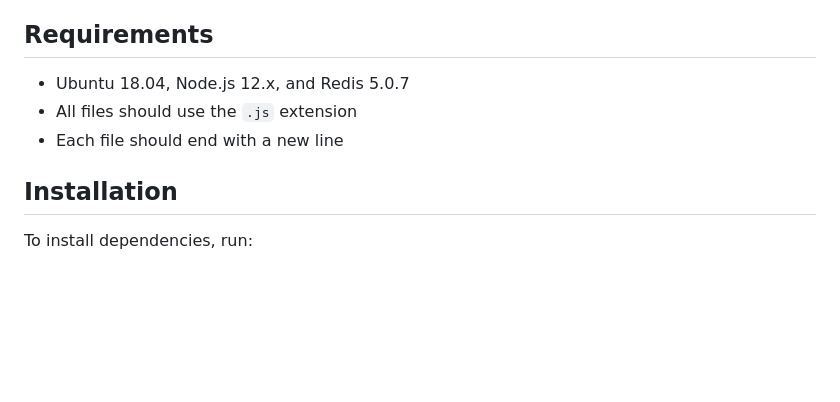
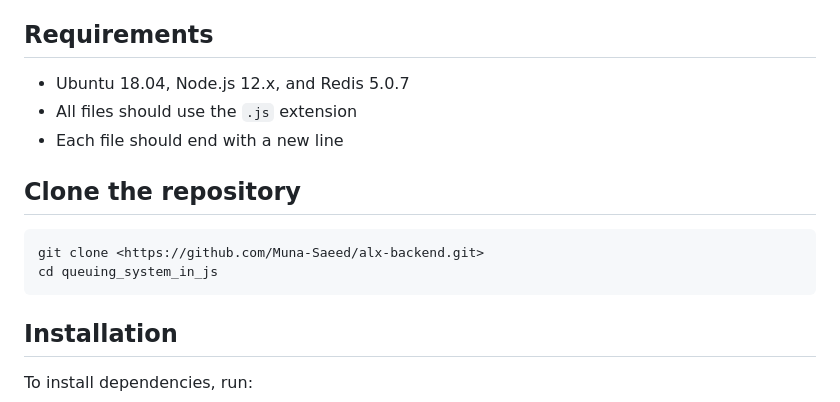
Before and after one commit to Muna-Saeed/alx-backend, a Markdown page: 0x03-queuing_system_in_js/README.md, the part around the change. Rendered like a GitHub page; blank space fills up the shorter version.

````diff
--- a/0x03-queuing_system_in_js/README.md
+++ b/0x03-queuing_system_in_js/README.md
@@ -21,6 +21,12 @@ By completing this project, you will gain practical experience and understanding
 - All files should use the `.js` extension
 - Each file should end with a new line
 
+## Clone the repository
+
+```
+git clone <https://github.com/Muna-Saeed/alx-backend.git>
+cd queuing_system_in_js
+```
 ## Installation
 
 To install dependencies, run:
````
